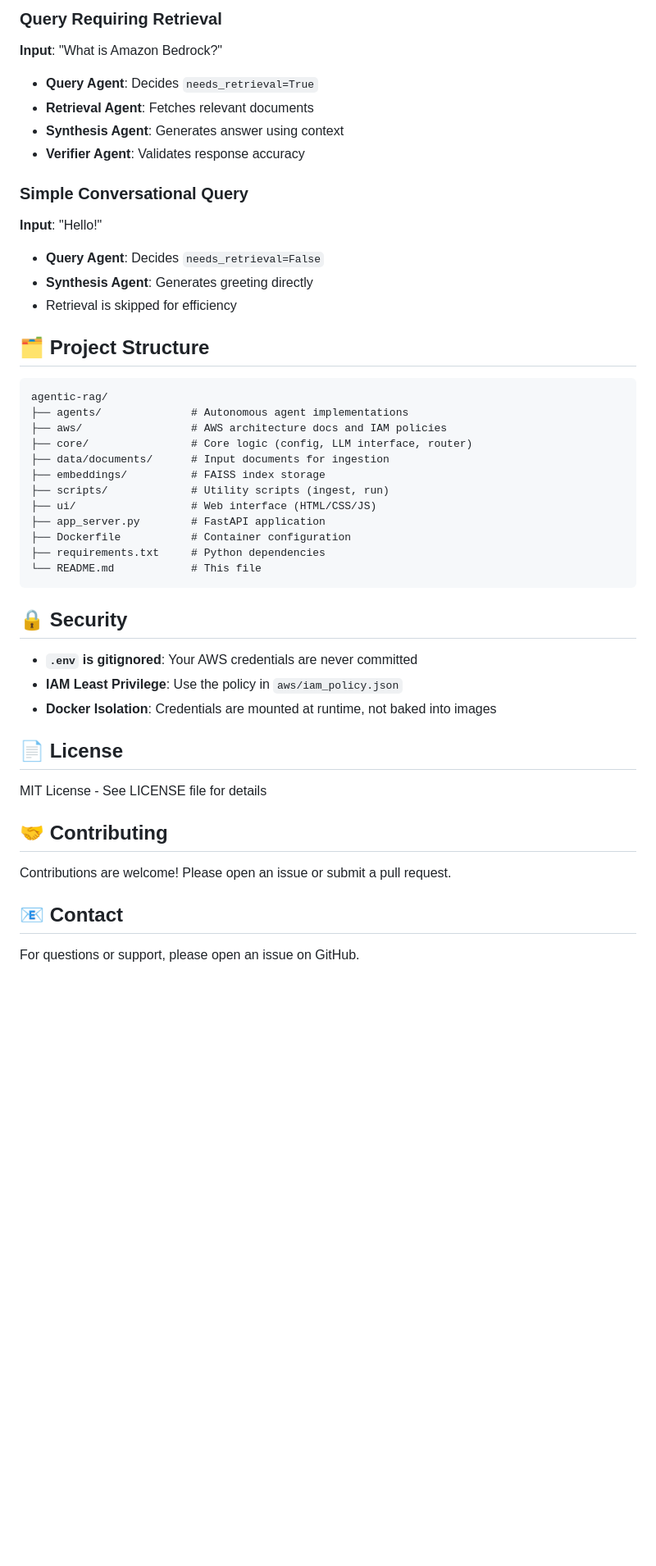
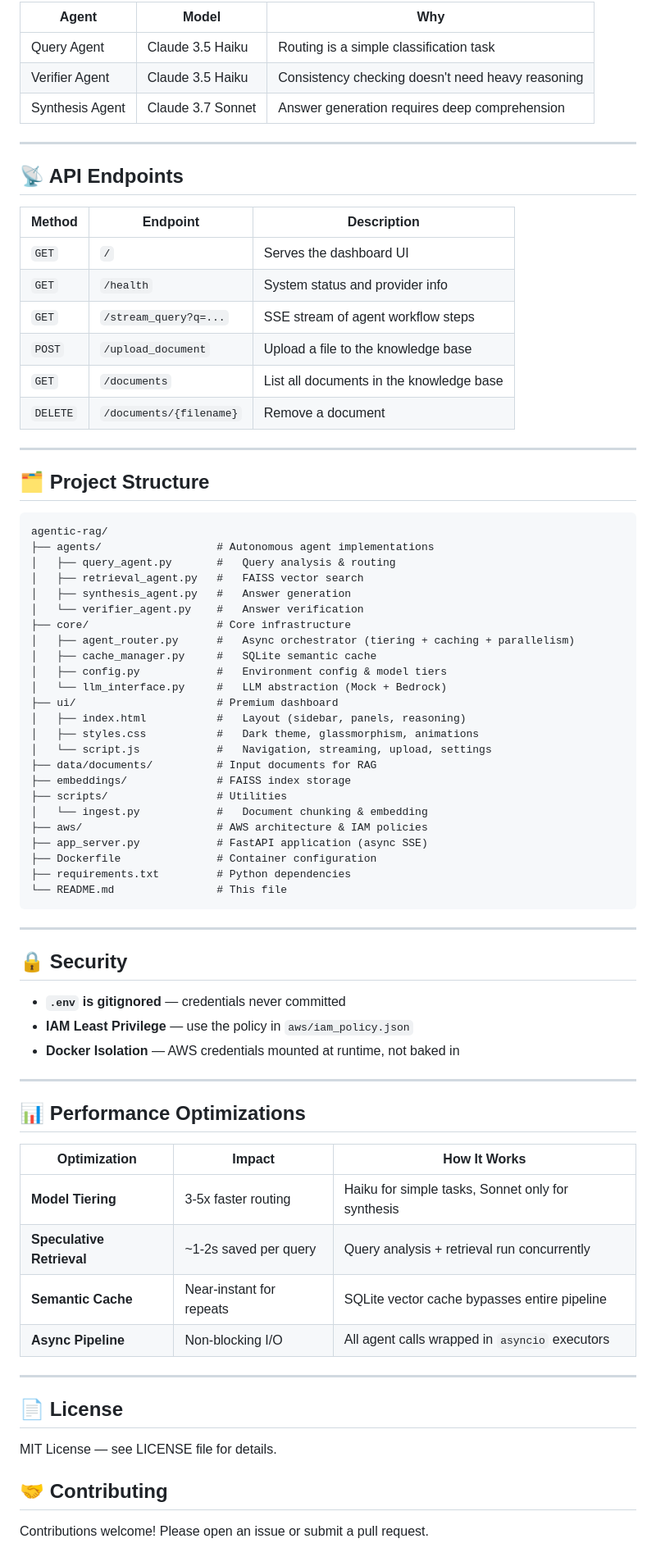
Before and after one commit to AmishhYadav/Agentic-RAG, a Markdown page: README.md, the part around one of its changes. Shown at 82% size. Drawn GitHub-style; blank space fills up the shorter version.

Commit message:
docs: update README with enhanced project overview and setup instructions.

````diff
--- a/README.md
+++ b/README.md
@@ -147,48 +174,79 @@ docker run -p 8000:8000 --env-file .env -v ~/.aws:/root/.aws agentic-rag
 
-### Query Requiring Retrieval
-**Input**: "What is Amazon Bedrock?"
-- **Query Agent**: Decides `needs_retrieval=True`
-- **Retrieval Agent**: Fetches relevant documents
-- **Synthesis Agent**: Generates answer using context
-- **Verifier Agent**: Validates response accuracy
+| Agent | Model | Why |
+|-------|-------|-----|
+| Query Agent | Claude 3.5 Haiku | Routing is a simple classification task |
+| Verifier Agent | Claude 3.5 Haiku | Consistency checking doesn't need heavy reasoning |
+| Synthesis Agent | Claude 3.7 Sonnet | Answer generation requires deep comprehension |
 
-### Simple Conversational Query
-**Input**: "Hello!"
-- **Query Agent**: Decides `needs_retrieval=False`
-- **Synthesis Agent**: Generates greeting directly
-- Retrieval is skipped for efficiency
+---
+
+## 📡 API Endpoints
+
+| Method | Endpoint | Description |
+|--------|----------|-------------|
+| `GET` | `/` | Serves the dashboard UI |
+| `GET` | `/health` | System status and provider info |
+| `GET` | `/stream_query?q=...` | SSE stream of agent workflow steps |
+| `POST` | `/upload_document` | Upload a file to the knowledge base |
+| `GET` | `/documents` | List all documents in the knowledge base |
+| `DELETE` | `/documents/{filename}` | Remove a document |
+
+---
 
 ## 🗂️ Project Structure
 
 ```
 agentic-rag/
-├── agents/              # Autonomous agent implementations
-├── aws/                 # AWS architecture docs and IAM policies
-├── core/                # Core logic (config, LLM interface, router)
-├── data/documents/      # Input documents for ingestion
-├── embeddings/          # FAISS index storage
-├── scripts/             # Utility scripts (ingest, run)
-├── ui/                  # Web interface (HTML/CSS/JS)
-├── app_server.py        # FastAPI application
-├── Dockerfile           # Container configuration
-├── requirements.txt     # Python dependencies
-└── README.md            # This file
+├── agents/                  # Autonomous agent implementations
+│   ├── query_agent.py       #   Query analysis & routing
+│   ├── retrieval_agent.py   #   FAISS vector search
+│   ├── synthesis_agent.py   #   Answer generation
+│   └── verifier_agent.py    #   Answer verification
+├── core/                    # Core infrastructure
+│   ├── agent_router.py      #   Async orchestrator (tiering + caching + parallelism)
+│   ├── cache_manager.py     #   SQLite semantic cache
+│   ├── config.py            #   Environment config & model tiers
+│   └── llm_interface.py     #   LLM abstraction (Mock + Bedrock)
+├── ui/                      # Premium dashboard
+│   ├── index.html           #   Layout (sidebar, panels, reasoning)
+│   ├── styles.css           #   Dark theme, glassmorphism, animations
+│   └── script.js            #   Navigation, streaming, upload, settings
+├── data/documents/          # Input documents for RAG
+├── embeddings/              # FAISS index storage
+├── scripts/                 # Utilities
+│   └── ingest.py            #   Document chunking & embedding
+├── aws/                     # AWS architecture & IAM policies
+├── app_server.py            # FastAPI application (async SSE)
+├── Dockerfile               # Container configuration
+├── requirements.txt         # Python dependencies
+└── README.md                # This file
 ```
+
+---
 
 ## 🔒 Security
 
-- **`.env` is gitignored**: Your AWS credentials are never committed
-- **IAM Least Privilege**: Use the policy in `aws/iam_policy.json`
-- **Docker Isolation**: Credentials are mounted at runtime, not baked into images
+- **`.env` is gitignored** — credentials never committed
+- **IAM Least Privilege** — use the policy in `aws/iam_policy.json`
+- **Docker Isolation** — AWS credentials mounted at runtime, not baked in
+
+---
+
+## 📊 Performance Optimizations
+
+| Optimization | Impact | How It Works |
+|-------------|--------|-------------|
+| **Model Tiering** | 3-5x faster routing | Haiku for simple tasks, Sonnet only for synthesis |
+| **Speculative Retrieval** | ~1-2s saved per query | Query analysis + retrieval run concurrently |
+| **Semantic Cache** | Near-instant for repeats | SQLite vector cache bypasses entire pipeline |
+| **Async Pipeline** | Non-blocking I/O | All agent calls wrapped in `asyncio` executors |
+
+---
 
 ## 📄 License
 
-MIT License - See LICENSE file for details
+MIT License — see LICENSE file for details.
 
 ## 🤝 Contributing
 
-Contributions are welcome! Please open an issue or submit a pull request.
-
-## 📧 Contact
-
-For questions or support, please open an issue on GitHub.
+Contributions welcome! Please open an issue or submit a pull request.
````
Also changed, not shown: other parts of README.md (+111 -84 lines).
